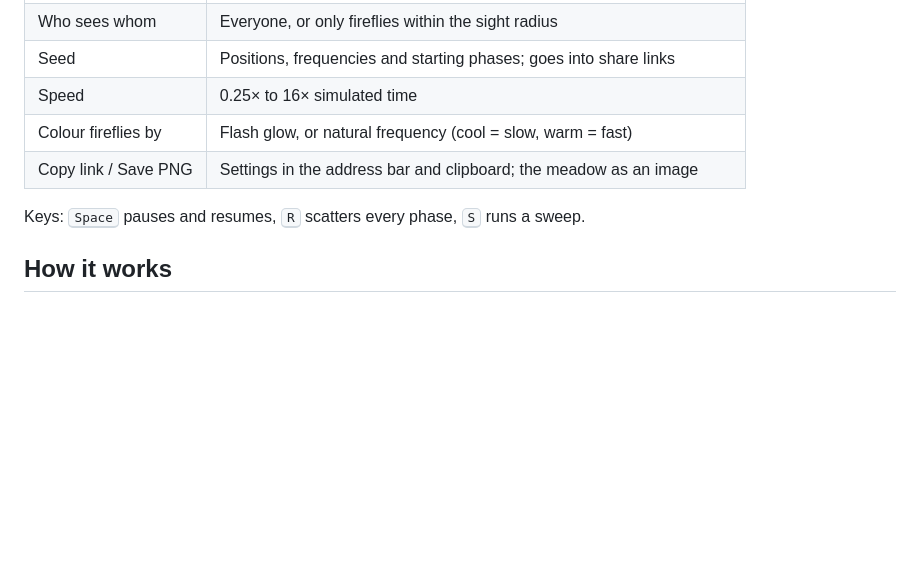
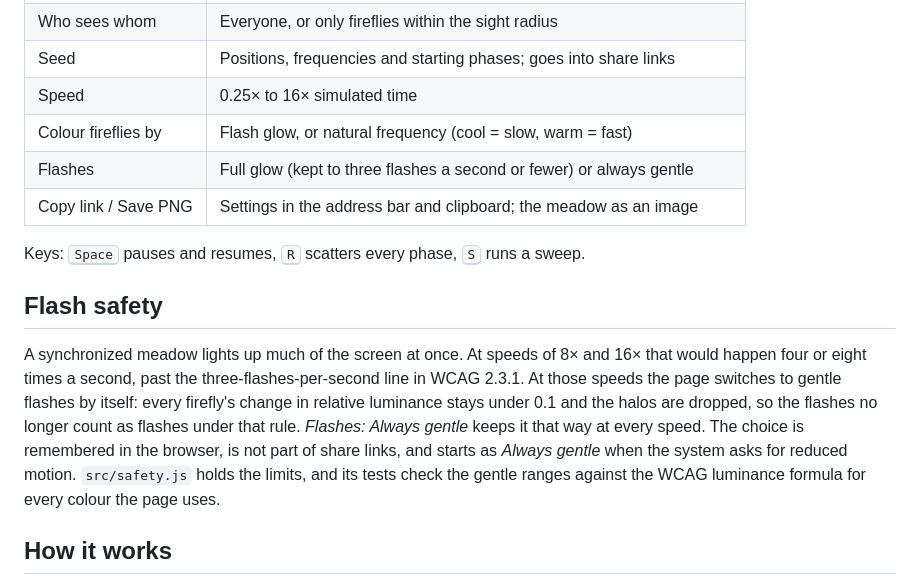
Before and after one commit to fushanbobfan/lampyrid, a Markdown page: README.md, the part around the change. GitHub-like rendering; blank space fills up the shorter version.

Commit message:
Document flash safety: the rate limit, gentle flashes and the reduced-motion default

```diff
--- a/README.md
+++ b/README.md
@@ -83,10 +83,24 @@ patch and watch the crowd pull it back into step.
 | Seed | Positions, frequencies and starting phases; goes into share links |
 | Speed | 0.25× to 16× simulated time |
 | Colour fireflies by | Flash glow, or natural frequency (cool = slow, warm = fast) |
+| Flashes | Full glow (kept to three flashes a second or fewer) or always gentle |
 | Copy link / Save PNG | Settings in the address bar and clipboard; the meadow as an image |
 
 Keys: <kbd>Space</kbd> pauses and resumes, <kbd>R</kbd> scatters every
 phase, <kbd>S</kbd> runs a sweep.
+
+## Flash safety
+
+A synchronized meadow lights up much of the screen at once. At speeds of 8×
+and 16× that would happen four or eight times a second, past the
+three-flashes-per-second line in WCAG 2.3.1. At those speeds the page
+switches to gentle flashes by itself: every firefly's change in relative
+luminance stays under 0.1 and the halos are dropped, so the flashes no longer
+count as flashes under that rule. *Flashes: Always gentle* keeps it that way
+at every speed. The choice is remembered in the browser, is not part of
+share links, and starts as *Always gentle* when the system asks for reduced
+motion. `src/safety.js` holds the limits, and its tests check the gentle
+ranges against the WCAG luminance formula for every colour the page uses.
 
 ## How it works
 
```
